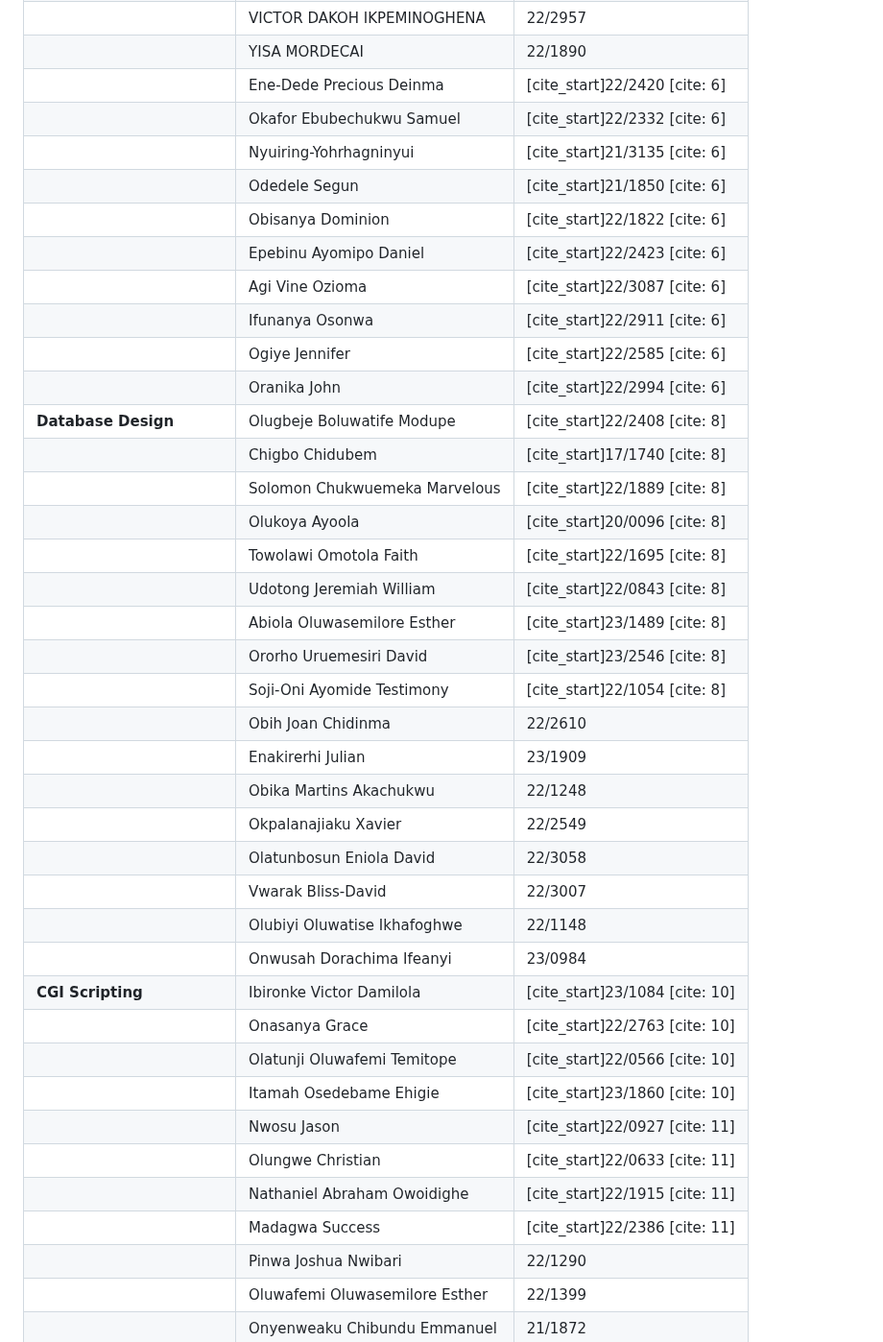
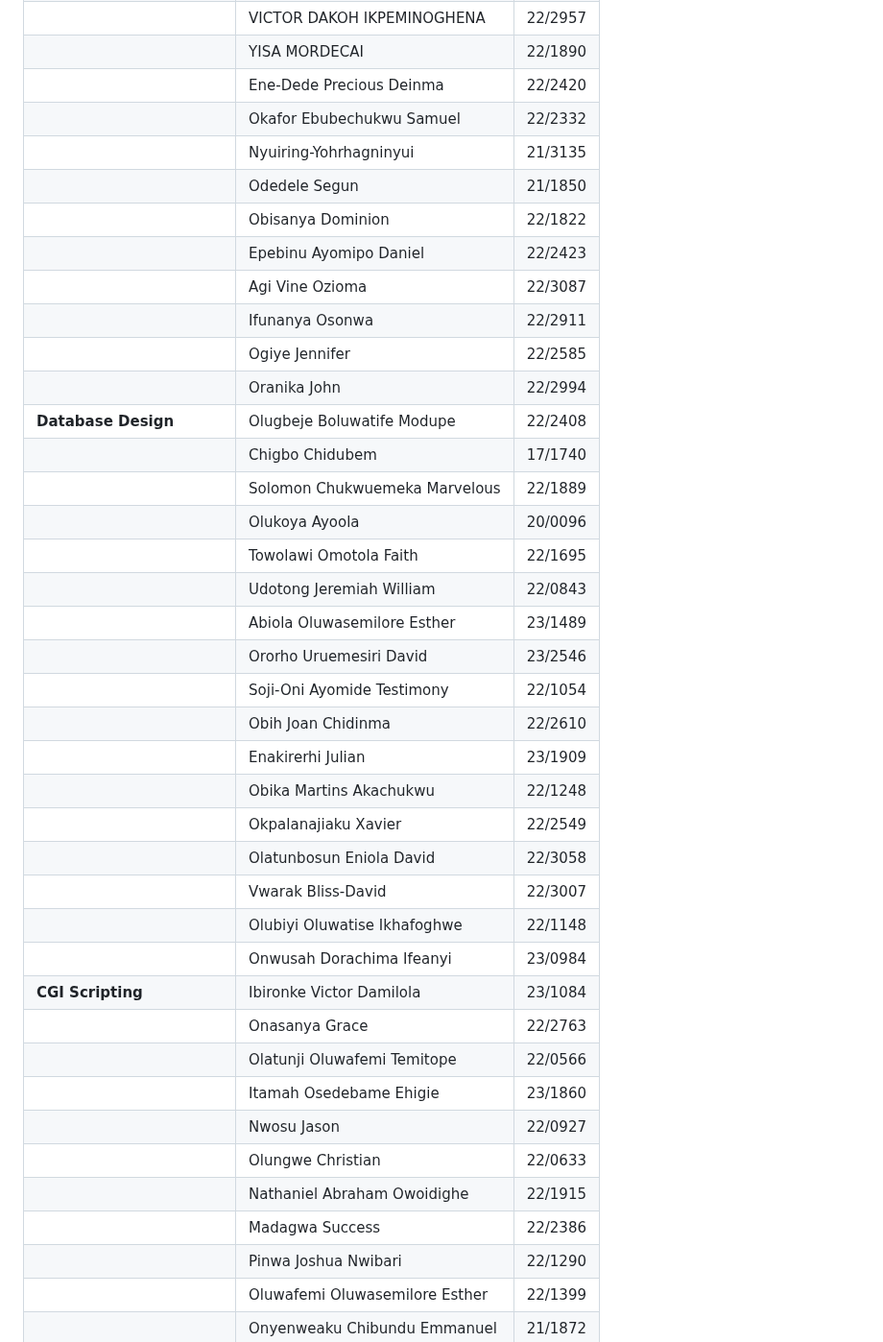
Before and after one commit to TheRedHoodGuy-2/FinexaLoans, a Markdown page: README.md, the part around the change. Shown at 96% size. Drawn GitHub-style.

Commit message:
Remove citation formatting from names in README

```diff
--- a/README.md
+++ b/README.md
@@ -21,25 +21,25 @@ The system utilizes a **Client-Serverless** architecture, relying on client-side
 | | ONYEODIZIELU UGOCHUKWU M. | 22/1161 |
 | | VICTOR DAKOH IKPEMINOGHENA | 22/2957 |
 | | YISA MORDECAI | 22/1890 |
-| | Ene-Dede Precious Deinma | [cite_start]22/2420 [cite: 6] |
-| | Okafor Ebubechukwu Samuel | [cite_start]22/2332 [cite: 6] |
-| | Nyuiring-Yohrhagninyui | [cite_start]21/3135 [cite: 6] |
-| | Odedele Segun | [cite_start]21/1850 [cite: 6] |
-| | Obisanya Dominion | [cite_start]22/1822 [cite: 6] |
-| | Epebinu Ayomipo Daniel | [cite_start]22/2423 [cite: 6] |
-| | Agi Vine Ozioma | [cite_start]22/3087 [cite: 6] |
-| | Ifunanya Osonwa | [cite_start]22/2911 [cite: 6] |
-| | Ogiye Jennifer | [cite_start]22/2585 [cite: 6] |
-| | Oranika John | [cite_start]22/2994 [cite: 6] |
-| **Database Design** | Olugbeje Boluwatife Modupe | [cite_start]22/2408 [cite: 8] |
-| | Chigbo Chidubem | [cite_start]17/1740 [cite: 8] |
-| | Solomon Chukwuemeka Marvelous | [cite_start]22/1889 [cite: 8] |
-| | Olukoya Ayoola | [cite_start]20/0096 [cite: 8] |
-| | Towolawi Omotola Faith | [cite_start]22/1695 [cite: 8] |
-| | Udotong Jeremiah William | [cite_start]22/0843 [cite: 8] |
-| | Abiola Oluwasemilore Esther | [cite_start]23/1489 [cite: 8] |
-| | Ororho Uruemesiri David | [cite_start]23/2546 [cite: 8] |
-| | Soji-Oni Ayomide Testimony | [cite_start]22/1054 [cite: 8] |
+| | Ene-Dede Precious Deinma | 22/2420 |
+| | Okafor Ebubechukwu Samuel | 22/2332 |
+| | Nyuiring-Yohrhagninyui | 21/3135 |
+| | Odedele Segun | 21/1850 |
+| | Obisanya Dominion | 22/1822 |
+| | Epebinu Ayomipo Daniel | 22/2423 |
+| | Agi Vine Ozioma | 22/3087 |
+| | Ifunanya Osonwa | 22/2911 |
+| | Ogiye Jennifer | 22/2585 |
+| | Oranika John | 22/2994 |
+| **Database Design** | Olugbeje Boluwatife Modupe | 22/2408 |
+| | Chigbo Chidubem | 17/1740 |
+| | Solomon Chukwuemeka Marvelous | 22/1889 |
+| | Olukoya Ayoola | 20/0096 |
+| | Towolawi Omotola Faith | 22/1695 |
+| | Udotong Jeremiah William | 22/0843 |
+| | Abiola Oluwasemilore Esther | 23/1489 |
+| | Ororho Uruemesiri David | 23/2546 |
+| | Soji-Oni Ayomide Testimony | 22/1054 |
 | | Obih Joan Chidinma | 22/2610 |
 | | Enakirerhi Julian | 23/1909 |
 | | Obika Martins Akachukwu | 22/1248 |
@@ -48,14 +48,14 @@ The system utilizes a **Client-Serverless** architecture, relying on client-side
 | | Vwarak Bliss-David | 22/3007 |
 | | Olubiyi Oluwatise Ikhafoghwe | 22/1148 |
 | | Onwusah Dorachima Ifeanyi | 23/0984 |
-| **CGI Scripting** | Ibironke Victor Damilola | [cite_start]23/1084 [cite: 10] |
-| | Onasanya Grace | [cite_start]22/2763 [cite: 10] |
-| | Olatunji Oluwafemi Temitope | [cite_start]22/0566 [cite: 10] |
-| | Itamah Osedebame Ehigie | [cite_start]23/1860 [cite: 10] |
-| | Nwosu Jason | [cite_start]22/0927 [cite: 11] |
-| | Olungwe Christian | [cite_start]22/0633 [cite: 11] |
-| | Nathaniel Abraham Owoidighe | [cite_start]22/1915 [cite: 11] |
-| | Madagwa Success | [cite_start]22/2386 [cite: 11] |
+| **CGI Scripting** | Ibironke Victor Damilola | 23/1084 |
+| | Onasanya Grace | 22/2763 |
+| | Olatunji Oluwafemi Temitope | 22/0566 |
+| | Itamah Osedebame Ehigie | 23/1860 |
+| | Nwosu Jason | 22/0927 |
+| | Olungwe Christian | 22/0633 |
+| | Nathaniel Abraham Owoidighe | 22/1915 |
+| | Madagwa Success | 22/2386 |
 | | Pinwa Joshua Nwibari | 22/1290 |
 | | Oluwafemi Oluwasemilore Esther | 22/1399 |
 | | Onyenweaku Chibundu Emmanuel | 21/1872 |
```
